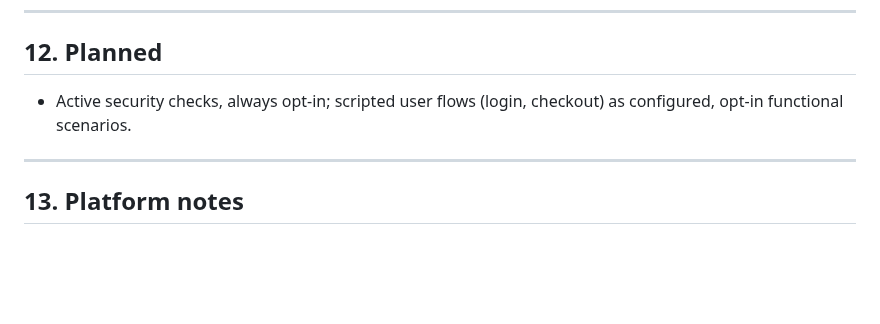
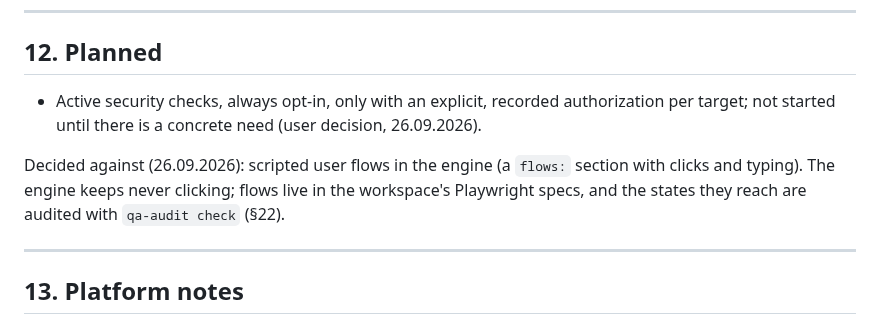
Before and after one commit to pedroalmeida981/qa-assistant, a Markdown page: docs/qa-audit.md, the part around the change. Rendered like a GitHub page; blank space fills up the shorter version.

Commit message:
docs: §12 do qa-audit com as decisoes sobre fluxos e seguranca ativa
Co-Authored-By: Claude Opus 5.5 <noreply@anthropic.com>

```diff
--- a/docs/qa-audit.md
+++ b/docs/qa-audit.md
@@ -391,8 +391,12 @@ conformance certification.**
 
 ## 12. Planned
 
-- Active security checks, always opt-in; scripted user flows (login, checkout) as
-  configured, opt-in functional scenarios.
+- Active security checks, always opt-in, only with an explicit, recorded authorization per target; not started
+  until there is a concrete need (user decision, 26.09.2026).
+
+Decided against (26.09.2026): scripted user flows in the engine (a `flows:` section with clicks and typing). The
+engine keeps never clicking; flows live in the workspace's Playwright specs, and the states they reach are audited
+with `qa-audit check` (§22).
 
 ---
 
```
Also changed, not shown: docs/plano-desenvolvimento.md (+1 -0 lines).
